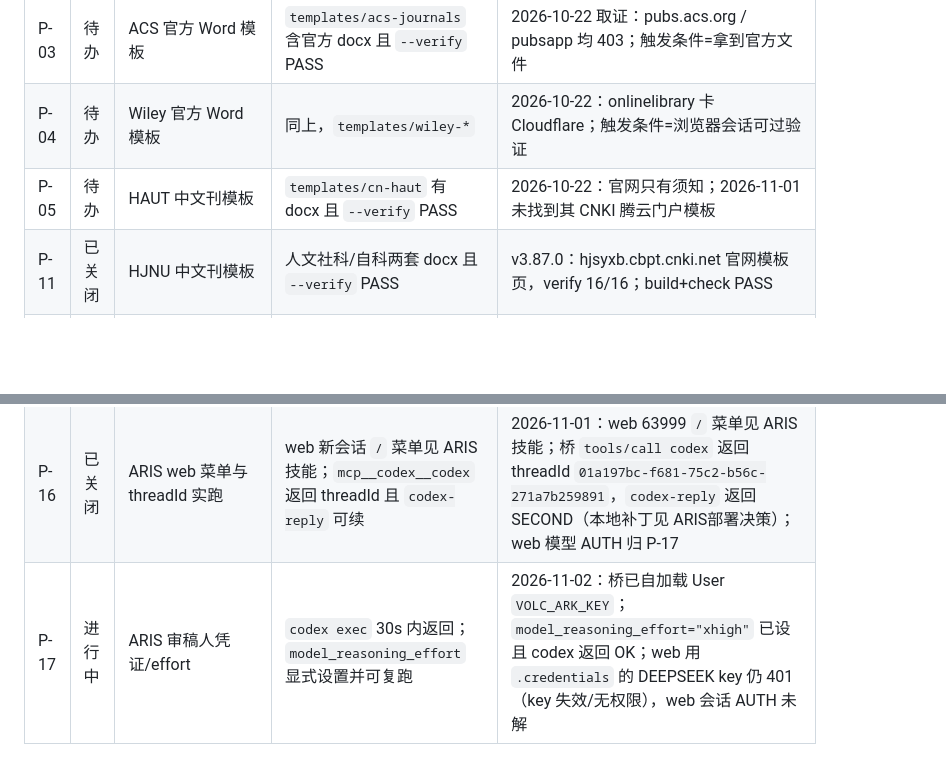
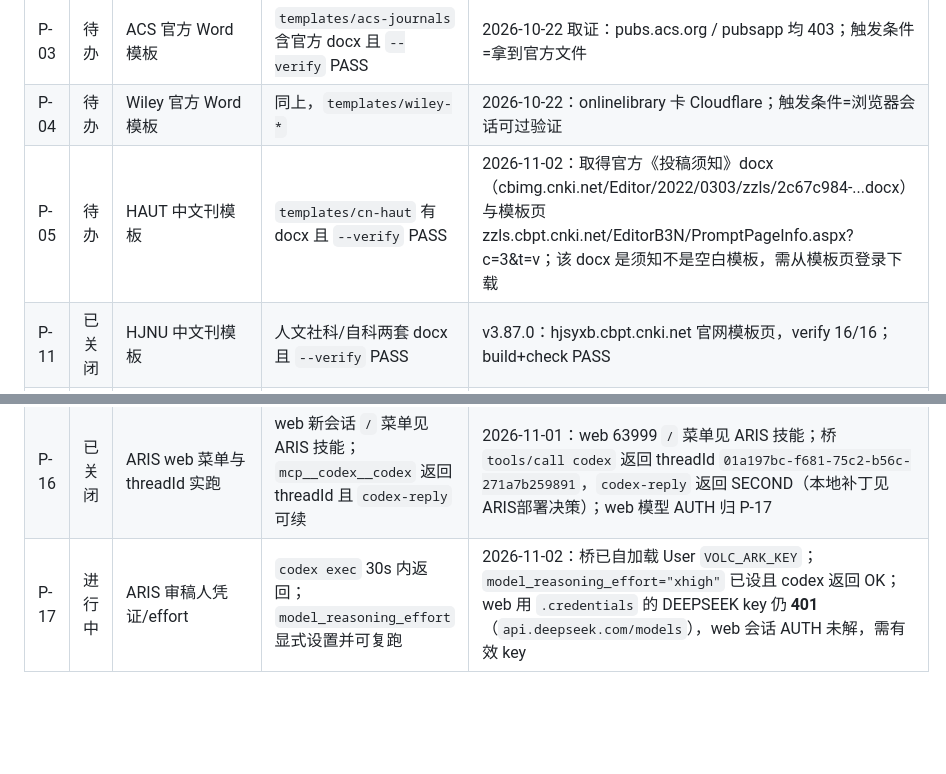
Before and after one commit to liuhaolong16/dsh-paper-studio, a Markdown page: docs/BACKLOG.md, 2 parts joined by grey strips. Drawn GitHub-style; blank space fills up the shorter version.

Commit message:
docs(backlog): HAUT 官方须知已取证；P-17 web key 401

```diff
--- a/docs/BACKLOG.md
+++ b/docs/BACKLOG.md
@@ -10,7 +10,7 @@
 | P-02 | 已关闭 | 选题「空白分支」接真实引用图数据 | `--graph-check` 用 OpenAlex 实测 n 与声明 n 比对（容差 10%），不符退出 1 | 10.1038/nature12373 声明 1958 / 实测 1955 PASS；`--graph-check` |
 | P-03 | 待办 | ACS 官方 Word 模板 | `templates/acs-journals` 含官方 docx 且 `--verify` PASS | 2026-10-22 取证：pubs.acs.org / pubsapp 均 403；触发条件=拿到官方文件 |
 | P-04 | 待办 | Wiley 官方 Word 模板 | 同上，`templates/wiley-*` | 2026-10-22：onlinelibrary 卡 Cloudflare；触发条件=浏览器会话可过验证 |
-| P-05 | 待办 | HAUT 中文刊模板 | `templates/cn-haut` 有 docx 且 `--verify` PASS | 2026-10-22：官网只有须知；2026-11-01 未找到其 CNKI 腾云门户模板 |
+| P-05 | 待办 | HAUT 中文刊模板 | `templates/cn-haut` 有 docx 且 `--verify` PASS | 2026-11-02：取得官方《投稿须知》docx（cbimg.cnki.net/Editor/2022/0303/zzls/2c67c984-...docx）与模板页 zzls.cbpt.cnki.net/EditorB3N/PromptPageInfo.aspx?c=3&t=v；该 docx 是须知不是空白模板，需从模板页登录下载 |
 | P-11 | 已关闭 | HJNU 中文刊模板 | 人文社科/自科两套 docx 且 `--verify` PASS | v3.87.0：hjsyxb.cbpt.cnki.net 官网模板页，verify 16/16；build+check PASS |
 | P-06 | 已关闭 | 双远端推送 | gitee / github 均显示最新 main | v3.86.0 已 `git push gitee main` + `git push github main`（均 exit 0） |
 | P-07 | 等人决策 | 外部 `paper-writer/SKILL.md` 接入段的归属 | 该目录成为 git 仓库或并入已有仓库并提交 | `E:\DeepSeek\skills\paper-writer` 经查不是 git 仓库；需用户定是否建仓 |
@@ -22,4 +22,4 @@
 | P-14 | 已关闭 | 中英双语初稿 + 术语锁定 | `bin/bilingual.cjs --selftest` 4/4；术语两侧都出现、图表/引用/数字不漂移 | v3.88.0：`bin/bilingual.cjs --selftest` 4/4（正控+两条必失败+空术语表） |
 | P-15 | 已关闭 | 降重闭环（改前→改后→重测） | `bin/dup-loop.cjs --selftest` 4/4；改后重合下降且数字/图表/引用不丢 | v3.88.0：`bin/dup-loop.cjs --selftest` 4/4（改后同文必 FAIL、丢标记必 WARN、SKIP 不算通过） |
 | P-16 | 已关闭 | ARIS web 菜单与 threadId 实跑 | web 新会话 `/` 菜单见 ARIS 技能；`mcp__codex__codex` 返回 threadId 且 `codex-reply` 可续 | 2026-11-01：web 63999 `/` 菜单见 ARIS 技能；桥 `tools/call codex` 返回 threadId `01a197bc-f681-75c2-b56c-271a7b259891`，`codex-reply` 返回 SECOND（本地补丁见 ARIS部署决策）；web 模型 AUTH 归 P-17 |
-| P-17 | 进行中 | ARIS 审稿人凭证/effort | `codex exec` 30s 内返回；`model_reasoning_effort` 显式设置并可复跑 | 2026-11-02：桥已自加载 User `VOLC_ARK_KEY`；`model_reasoning_effort="xhigh"` 已设且 codex 返回 OK；web 用 `.credentials` 的 DEEPSEEK key 仍 401（key 失效/无权限），web 会话 AUTH 未解 |
+| P-17 | 进行中 | ARIS 审稿人凭证/effort | `codex exec` 30s 内返回；`model_reasoning_effort` 显式设置并可复跑 | 2026-11-02：桥已自加载 User `VOLC_ARK_KEY`；`model_reasoning_effort="xhigh"` 已设且 codex 返回 OK；web 用 `.credentials` 的 DEEPSEEK key 仍 **401**（`api.deepseek.com/models`），web 会话 AUTH 未解，需有效 key |
```
